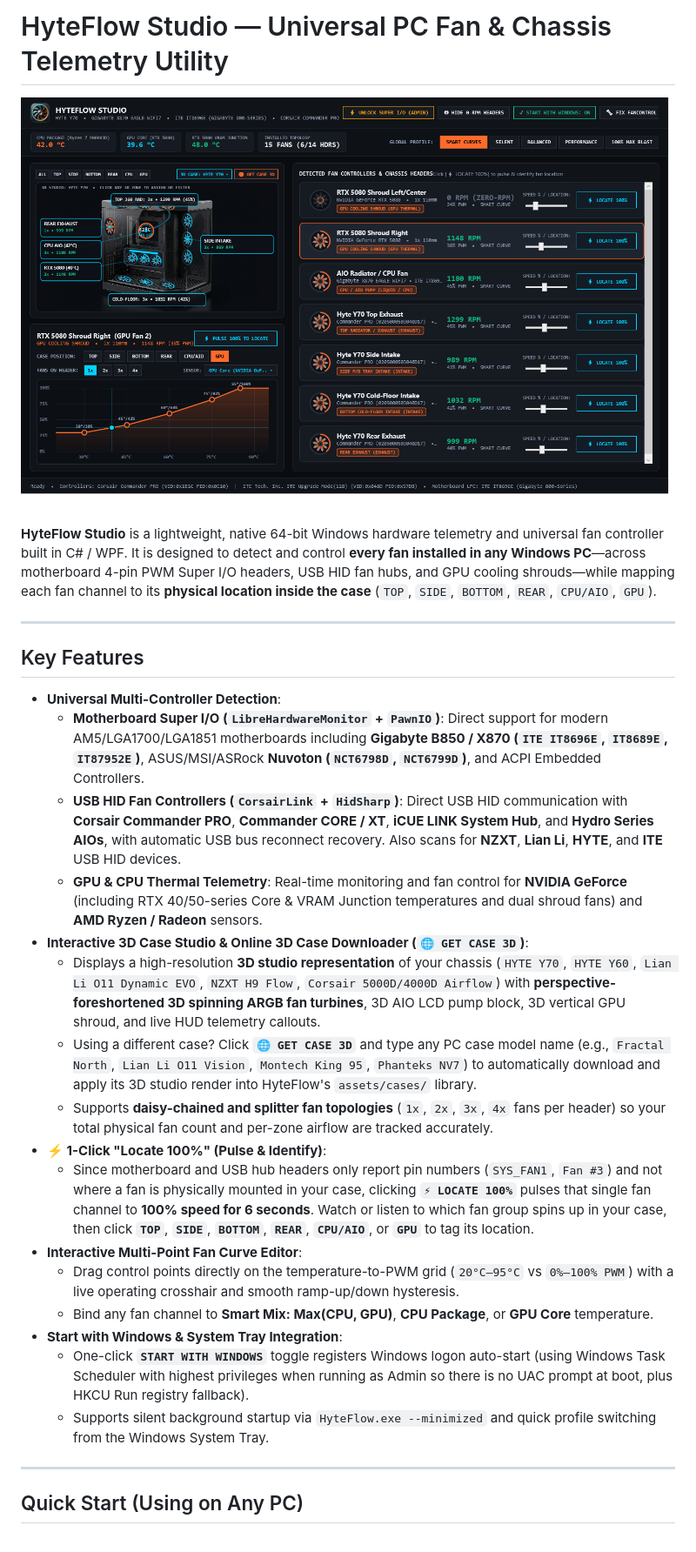
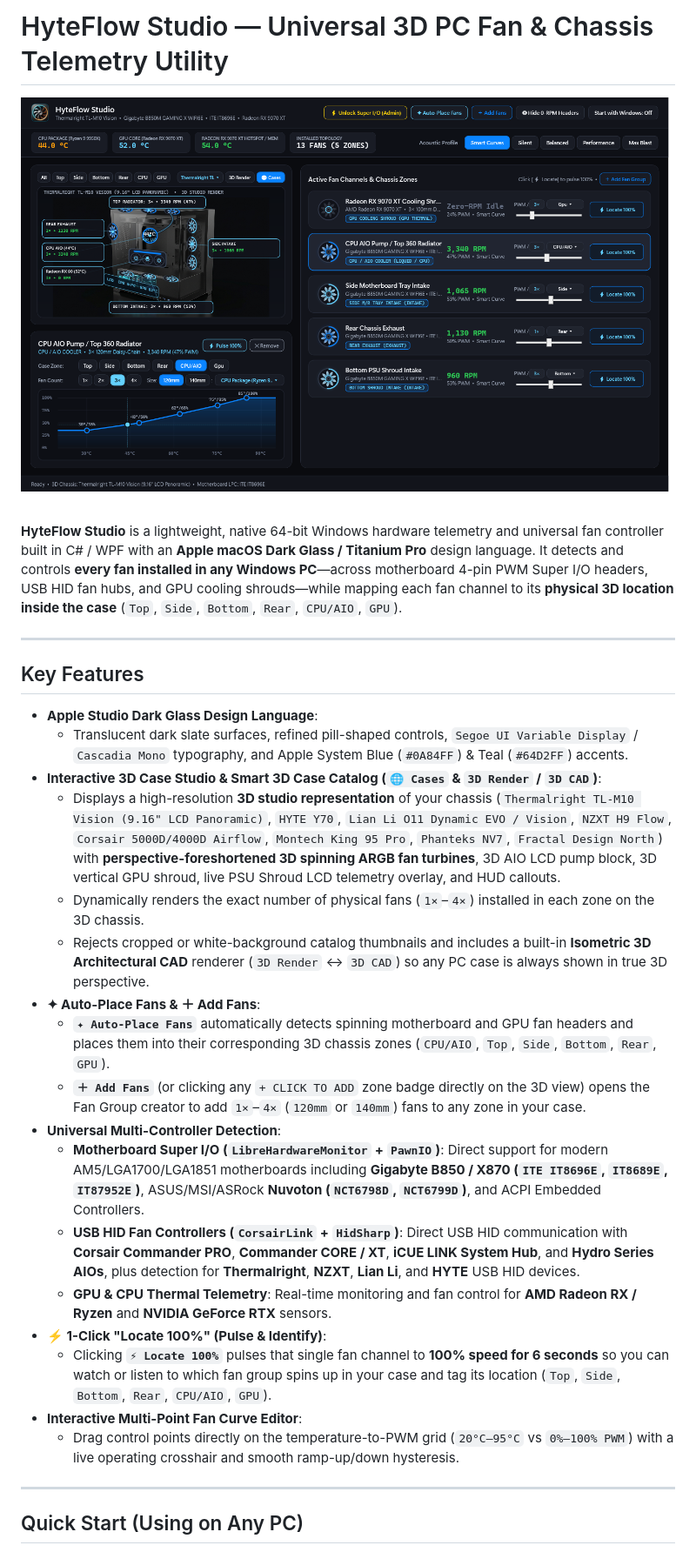
Before and after one commit to harisherry/HyteFlow, a Markdown page: README.md, the part around one of its changes. Shown at 87% size. GitHub-like rendering; pictures changed too: docs/preview.png.

Commit message:
Feat: Apple Studio Dark Glass UI, 3D Case Catalog (Thermalright TL-M10 Vision), Auto-Place & Add Fans

```diff
--- a/README.md
+++ b/README.md
@@ -1,29 +1,30 @@
-# HyteFlow Studio — Universal PC Fan & Chassis Telemetry Utility
+# HyteFlow Studio — Universal 3D PC Fan & Chassis Telemetry Utility
 
 ![HyteFlow Studio Preview](docs/preview.png)
 
-**HyteFlow Studio** is a lightweight, native 64-bit Windows hardware telemetry and universal fan controller built in C# / WPF. It is designed to detect and control **every fan installed in any Windows PC**—across motherboard 4-pin PWM Super I/O headers, USB HID fan hubs, and GPU cooling shrouds—while mapping each fan channel to its **physical location inside the case** (`TOP`, `SIDE`, `BOTTOM`, `REAR`, `CPU/AIO`, `GPU`).
+**HyteFlow Studio** is a lightweight, native 64-bit Windows hardware telemetry and universal fan controller built in C# / WPF with an **Apple macOS Dark Glass / Titanium Pro** design language. It detects and controls **every fan installed in any Windows PC**—across motherboard 4-pin PWM Super I/O headers, USB HID fan hubs, and GPU cooling shrouds—while mapping each fan channel to its **physical 3D location inside the case** (`Top`, `Side`, `Bottom`, `Rear`, `CPU/AIO`, `GPU`).
 
 ---
 
 ## Key Features
 
+- **Apple Studio Dark Glass Design Language**:
+  - Translucent dark slate surfaces, refined pill-shaped controls, `Segoe UI Variable Display` / `Cascadia Mono` typography, and Apple System Blue (`#0A84FF`) & Teal (`#64D2FF`) accents.
+- **Interactive 3D Case Studio & Smart 3D Case Catalog (`🌐 Cases` & `3D Render` / `3D CAD`)**:
+  - Displays a high-resolution **3D studio representation** of your chassis (`Thermalright TL-M10 Vision (9.16" LCD Panoramic)`, `HYTE Y70`, `Lian Li O11 Dynamic EVO / Vision`, `NZXT H9 Flow`, `Corsair 5000D/4000D Airflow`, `Montech King 95 Pro`, `Phanteks NV7`, `Fractal Design North`) with **perspective-foreshortened 3D spinning ARGB fan turbines**, 3D AIO LCD pump block, 3D vertical GPU shroud, live PSU Shroud LCD telemetry overlay, and HUD callouts.
+  - Dynamically renders the exact number of physical fans (`1×`–`4×`) installed in each zone on the 3D chassis.
+  - Rejects cropped or white-background catalog thumbnails and includes a built-in **Isometric 3D Architectural CAD** renderer (`3D Render` ↔ `3D CAD`) so any PC case is always shown in true 3D perspective.
+- **✦ Auto-Place Fans & ＋ Add Fans**:
+  - **`✦ Auto-Place Fans`** automatically detects spinning motherboard and GPU fan headers and places them into their corresponding 3D chassis zones (`CPU/AIO`, `Top`, `Side`, `Bottom`, `Rear`, `GPU`).
+  - **`＋ Add Fans`** (or clicking any `+ CLICK TO ADD` zone badge directly on the 3D view) opens the Fan Group creator to add `1×`–`4×` (`120mm` or `140mm`) fans to any zone in your case.
 - **Universal Multi-Controller Detection**:
   - **Motherboard Super I/O (`LibreHardwareMonitor` + `PawnIO`)**: Direct support for modern AM5/LGA1700/LGA1851 motherboards including **Gigabyte B850 / X870 (`ITE IT8696E`, `IT8689E`, `IT87952E`)**, ASUS/MSI/ASRock **Nuvoton (`NCT6798D`, `NCT6799D`)**, and ACPI Embedded Controllers.
-  - **USB HID Fan Controllers (`CorsairLink` + `HidSharp`)**: Direct USB HID communication with **Corsair Commander PRO**, **Commander CORE / XT**, **iCUE LINK System Hub**, and **Hydro Series AIOs**, with automatic USB bus reconnect recovery. Also scans for **NZXT**, **Lian Li**, **HYTE**, and **ITE** USB HID devices.
-  - **GPU & CPU Thermal Telemetry**: Real-time monitoring and fan control for **NVIDIA GeForce** (including RTX 40/50-series Core & VRAM Junction temperatures and dual shroud fans) and **AMD Ryzen / Radeon** sensors.
-- **Interactive 3D Case Studio & Online 3D Case Downloader (`🌐 GET CASE 3D`)**:
-  - Displays a high-resolution **3D studio representation** of your chassis (`HYTE Y70`, `HYTE Y60`, `Lian Li O11 Dynamic EVO`, `NZXT H9 Flow`, `Corsair 5000D/4000D Airflow`) with **perspective-foreshortened 3D spinning ARGB fan turbines**, 3D AIO LCD pump block, 3D vertical GPU shroud, and live HUD telemetry callouts.
-  - Using a different case? Click **`🌐 GET CASE 3D`** and type any PC case model name (e.g., `Fractal North`, `Lian Li O11 Vision`, `Montech King 95`, `Phanteks NV7`) to automatically download and apply its 3D studio render into HyteFlow's `assets/cases/` library.
-  - Supports **daisy-chained and splitter fan topologies** (`1x`, `2x`, `3x`, `4x` fans per header) so your total physical fan count and per-zone airflow are tracked accurately.
+  - **USB HID Fan Controllers (`CorsairLink` + `HidSharp`)**: Direct USB HID communication with **Corsair Commander PRO**, **Commander CORE / XT**, **iCUE LINK System Hub**, and **Hydro Series AIOs**, plus detection for **Thermalright**, **NZXT**, **Lian Li**, and **HYTE** USB HID devices.
+  - **GPU & CPU Thermal Telemetry**: Real-time monitoring and fan control for **AMD Radeon RX / Ryzen** and **NVIDIA GeForce RTX** sensors.
 - **⚡ 1-Click "Locate 100%" (Pulse & Identify)**:
-  - Since motherboard and USB hub headers only report pin numbers (`SYS_FAN1`, `Fan #3`) and not where a fan is physically mounted in your case, clicking **`⚡ LOCATE 100%`** pulses that single fan channel to **100% speed for 6 seconds**. Watch or listen to which fan group spins up in your case, then click **`TOP`**, **`SIDE`**, **`BOTTOM`**, **`REAR`**, **`CPU/AIO`**, or **`GPU`** to tag its location.
+  - Clicking **`⚡ Locate 100%`** pulses that single fan channel to **100% speed for 6 seconds** so you can watch or listen to which fan group spins up in your case and tag its location (`Top`, `Side`, `Bottom`, `Rear`, `CPU/AIO`, `GPU`).
 - **Interactive Multi-Point Fan Curve Editor**:
   - Drag control points directly on the temperature-to-PWM grid (`20°C–95°C` vs `0%–100% PWM`) with a live operating crosshair and smooth ramp-up/down hysteresis.
-  - Bind any fan channel to **Smart Mix: Max(CPU, GPU)**, **CPU Package**, or **GPU Core** temperature.
-- **Start with Windows & System Tray Integration**:
-  - One-click **`START WITH WINDOWS`** toggle registers Windows logon auto-start (using Windows Task Scheduler with highest privileges when running as Admin so there is no UAC prompt at boot, plus HKCU Run registry fallback).
-  - Supports silent background startup via `HyteFlow.exe --minimized` and quick profile switching from the Windows System Tray.
 
 ---
 
```
Also changed, not shown: other parts of README.md (+1 -3 lines), assets/lianli_o11_3d.png (added), assets/nzxt_h9_3d.png (added), assets/thermalright_tl_m10_vision_3d.png (added), 7 other files.
